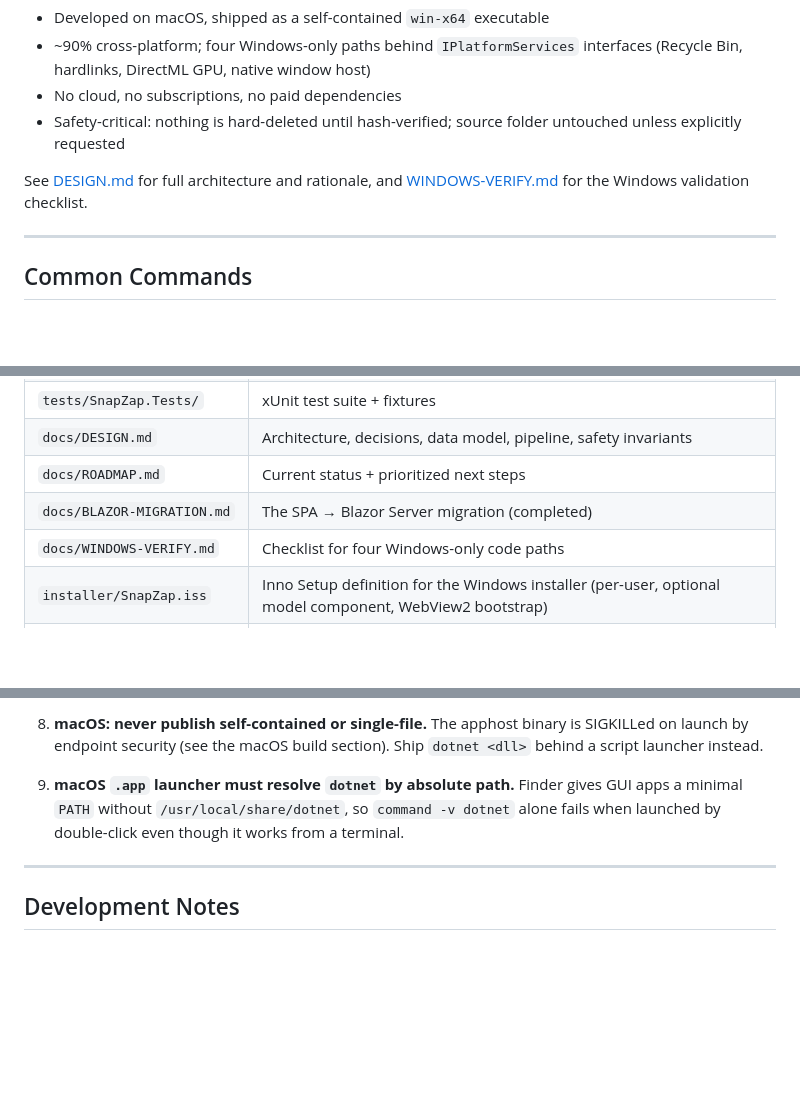
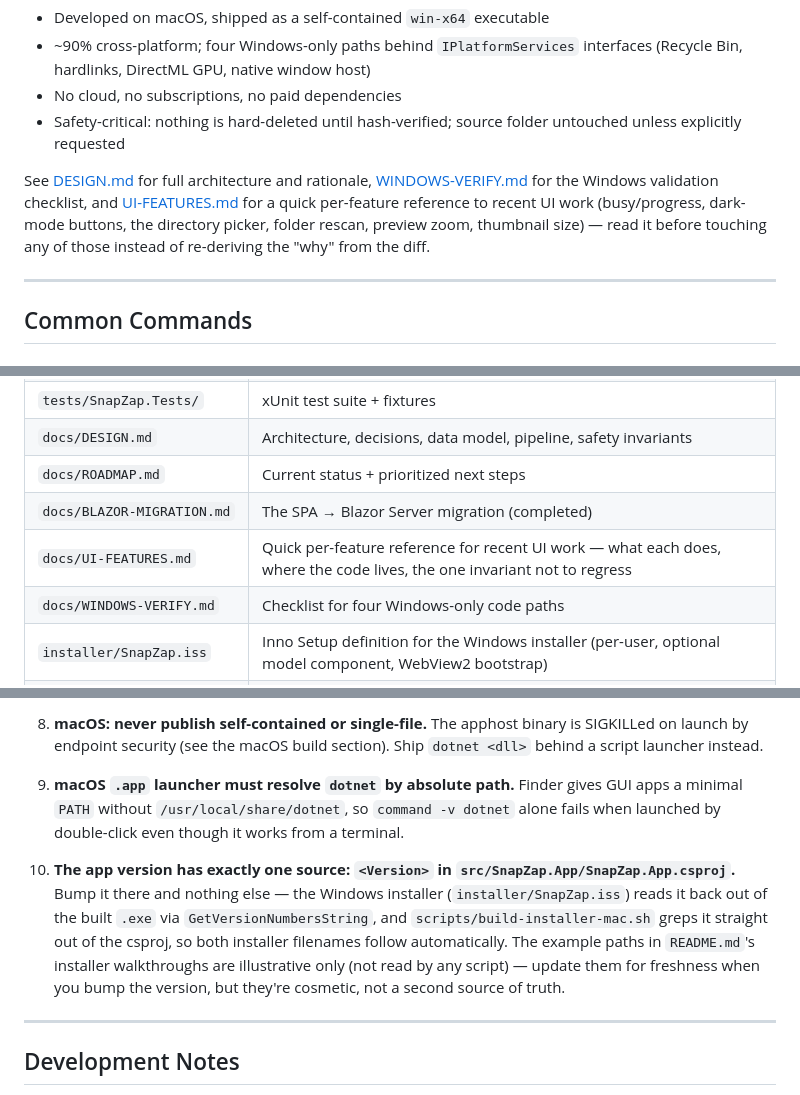
Before and after one commit to ragde085/SnapZap, a Markdown page: CLAUDE.md, 3 parts joined by grey strips. GitHub-like rendering; blank space fills up the shorter version.

```diff
--- a/CLAUDE.md
+++ b/CLAUDE.md
@@ -10,7 +10,7 @@ SnapZap is a Windows desktop app (.NET 10, C#) that finds duplicates, NSFW image
 - No cloud, no subscriptions, no paid dependencies
 - Safety-critical: nothing is hard-deleted until hash-verified; source folder untouched unless explicitly requested
 
-See [DESIGN.md](docs/DESIGN.md) for full architecture and rationale, and [WINDOWS-VERIFY.md](docs/WINDOWS-VERIFY.md) for the Windows validation checklist.
+See [DESIGN.md](docs/DESIGN.md) for full architecture and rationale, [WINDOWS-VERIFY.md](docs/WINDOWS-VERIFY.md) for the Windows validation checklist, and [UI-FEATURES.md](docs/UI-FEATURES.md) for a quick per-feature reference to recent UI work (busy/progress, dark-mode buttons, the directory picker, folder rescan, preview zoom, thumbnail size) — read it before touching any of those instead of re-deriving the "why" from the diff.
 
 ---
 
@@ -152,6 +152,7 @@ The sidecars are excluded from publish output (`CopyToPublishDirectory="Never"`)
 | `docs/DESIGN.md` | Architecture, decisions, data model, pipeline, safety invariants |
 | `docs/ROADMAP.md` | Current status + prioritized next steps |
 | `docs/BLAZOR-MIGRATION.md` | The SPA → Blazor Server migration (completed) |
+| `docs/UI-FEATURES.md` | Quick per-feature reference for recent UI work — what each does, where the code lives, the one invariant not to regress |
 | `docs/WINDOWS-VERIFY.md` | Checklist for four Windows-only code paths |
 | `installer/SnapZap.iss` | Inno Setup definition for the Windows installer (per-user, optional model component, WebView2 bootstrap) |
 | `scripts/build-installer.bat` | Publish + package in one step; the supported way to build the Windows installer |
@@ -412,6 +413,14 @@ Full rationale in [docs/DEDUP-V2.md](docs/DEDUP-V2.md). The short version:
    minimal `PATH` without `/usr/local/share/dotnet`, so `command -v dotnet` alone fails when
    launched by double-click even though it works from a terminal.
 
+10. **The app version has exactly one source: `<Version>` in `src/SnapZap.App/SnapZap.App.csproj`.**
+    Bump it there and nothing else — the Windows installer (`installer/SnapZap.iss`) reads it back
+    out of the built `.exe` via `GetVersionNumbersString`, and `scripts/build-installer-mac.sh`
+    greps it straight out of the csproj, so both installer filenames follow automatically. The
+    example paths in `README.md`'s installer walkthroughs are illustrative only (not read by any
+    script) — update them for freshness when you bump the version, but they're cosmetic, not a
+    second source of truth.
+
 ---
 
 ## Development Notes
```
Also changed, not shown: docs/UI-FEATURES.md (added, +200 -0 lines).
